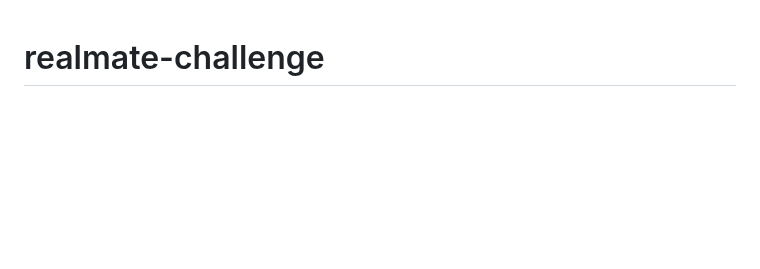
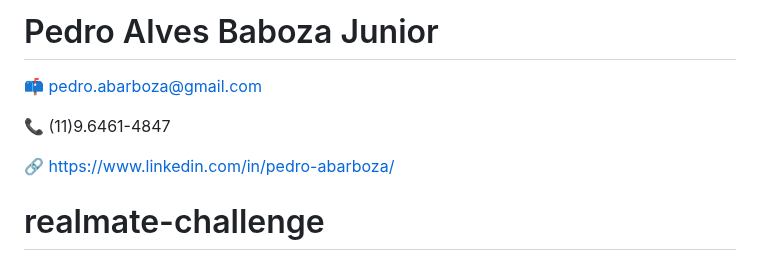
Before and after one commit to pedro-abarboza/realmate-challenge, a Markdown page: README.md, the part around the change. Drawn GitHub-style; blank space fills up the shorter version.

```diff
--- a/README.md
+++ b/README.md
@@ -1,3 +1,10 @@
+# Pedro Alves Baboza Junior
+📫 pedro.abarboza@gmail.com
+
+📞 (11)9.6461-4847
+
+🔗 https://www.linkedin.com/in/pedro-abarboza/
+
 # realmate-challenge
 
 ## Introdução
```
